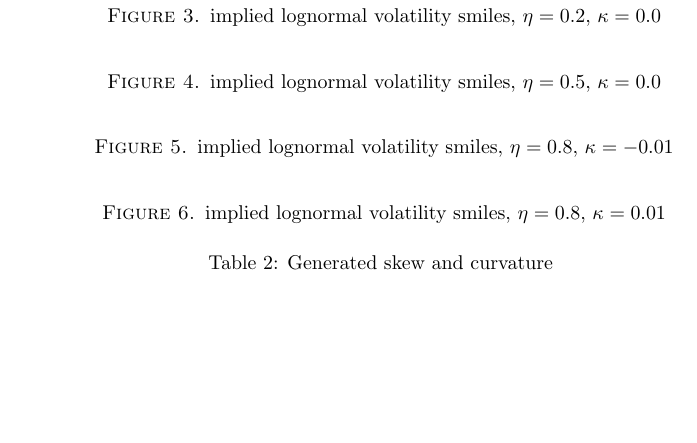
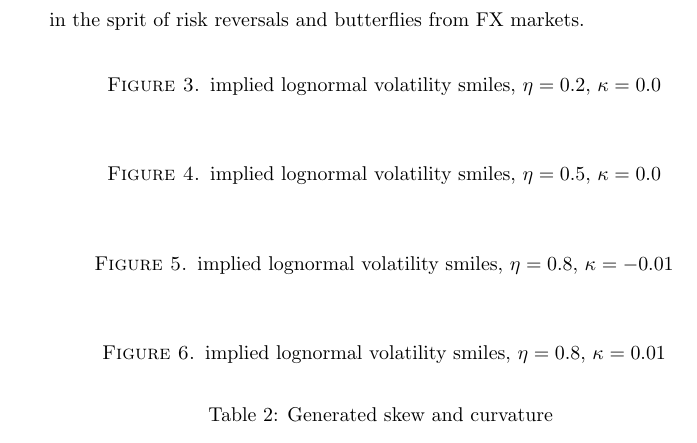
Before and after one commit to svangipu/doc, a LaTeX paper (betaeta/betaeta.tex): part of page 6 of 10, cut at the place of the change, the shorter picture padded with empty space. Compiled offline with pdfLaTeX.

Commit message:
add a motivation for skew and curvature definition

```diff
--- a/betaeta/betaeta.tex
+++ b/betaeta/betaeta.tex
@@ -323,6 +323,8 @@ Table \ref{skewtable} lists all example cases (except the one where the calibrat
 \text{curvature} & := & \sigma_{\text{atm}+200\text{bp}} -2\sigma_{\text{atm}} + \sigma_{\text{atm}-200\text{bp}}
 \end{eqnarray}
 
+in the sprit of risk reversals and butterflies from FX markets.
+
 \begin{figure}[ht]
 \caption{implied lognormal volatility smiles, $\eta=0.2$, $\kappa=0.0$}
 \label{smile_02_00}
```
